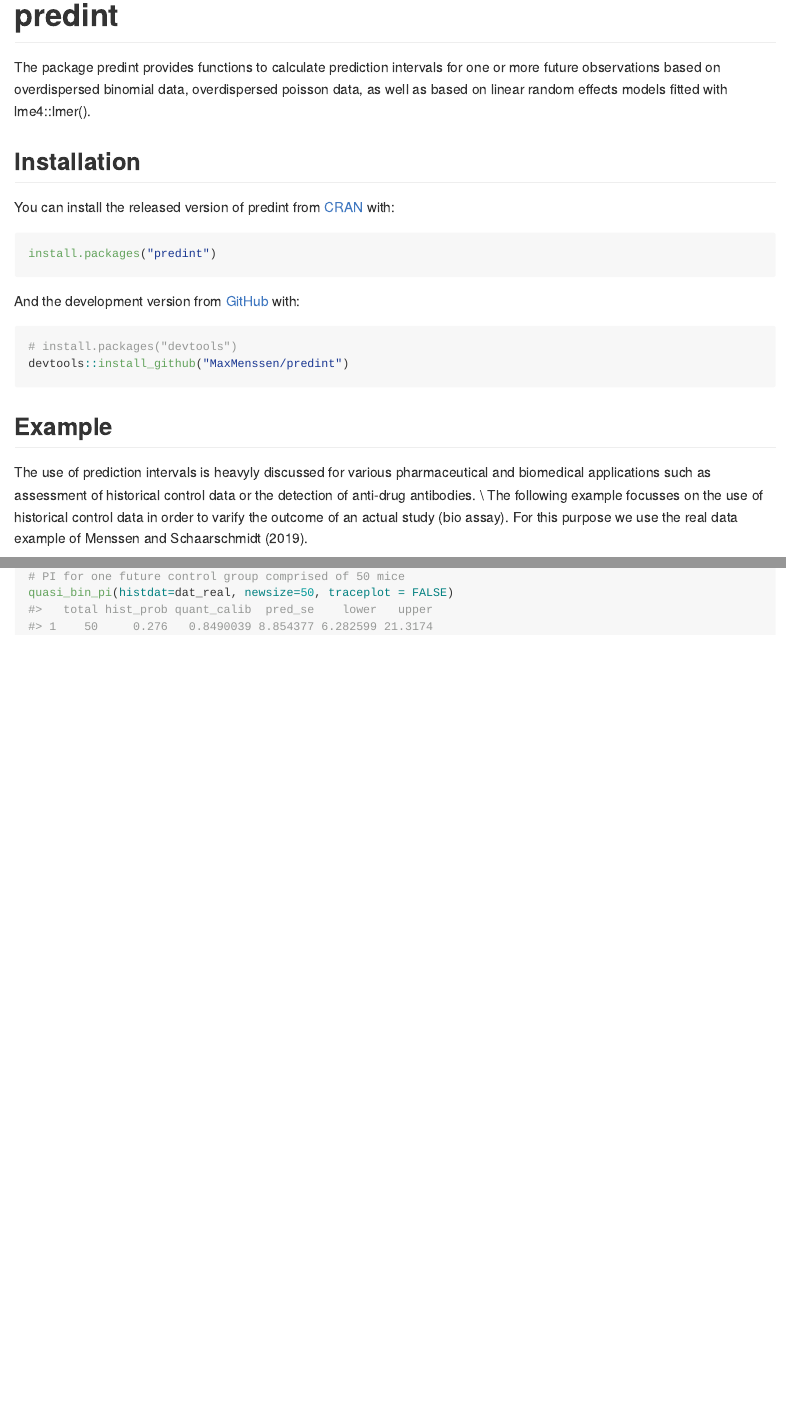
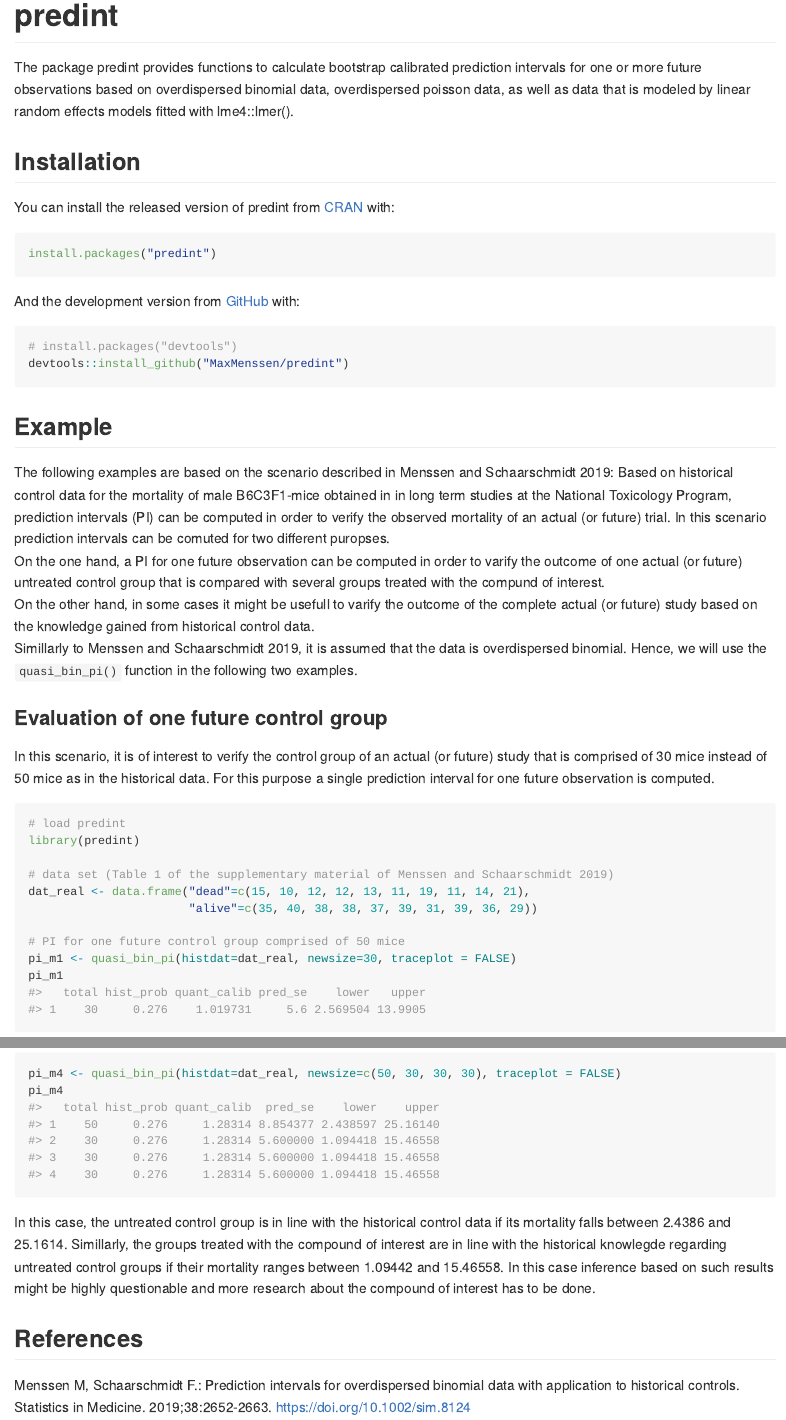
Before and after one commit to MaxMenssen/predint, an R Markdown document (README.Rmd): the page in a window 1100 px wide, from its top, and a second part further down, joined at a grey line. The pictures show the output file README.md that the author committed with the source, drawn offline in the style of GitHub.

Commit message:
readme with examples for quasi binomial

````diff
--- a/README.Rmd
+++ b/README.Rmd
@@ -18,10 +18,10 @@ knitr::opts_chunk$set(
 <!-- badges: start -->
 <!-- badges: end -->
 
-The package predint provides functions to calculate prediction intervals for
-one or more future observations based on overdispersed binomial data, overdispersed
-poisson data, as well as based on linear random effects models fitted with
-lme4::lmer().
+The package predint provides functions to calculate bootstrap calibrated
+prediction intervals for one or more future observations based on overdispersed
+binomial data, overdispersed poisson data, as well as data that is modeled by
+linear random effects models fitted with lme4::lmer().
 
 ## Installation
 
@@ -38,22 +38,34 @@ And the development version from [GitHub](https://github.com/) with:
 devtools::install_github("MaxMenssen/predint")
 ```
 ## Example
+The following examples are based on the scenario described in Menssen and Schaarschmidt
+2019: Based on historical control data for the mortality of male B6C3F1-mice
+obtained in in long term studies at the National Toxicology Program, prediction
+intervals (PI) can be computed in order to verify the observed
+mortality of an actual (or future) trial. In this scenario prediction intervals
+can be comuted for two different puropses.
+On the one hand, a PI for one future observation can be computed in order to varify
+the outcome of one actual (or future) untreated control group that is compared
+with several groups treated with the compund of interest.
+On the other hand, in some cases it might be usefull to varify the outcome of the complete
+actual (or future) study based on the knowledge gained from historical control data.
+Simillarly to Menssen and Schaarschmidt 2019, it is assumed that the data is
+overdispersed binomial. Hence, we will use the `quasi_bin_pi()` function in the following
+two examples.
 
-The use of prediction intervals is heavyly discussed for various pharmaceutical
-and biomedical applications such as assessment of historical control data or
-the detection of anti-drug antibodies. \\
-The following example focusses on the use of historical control data in order to
-varify the outcome of an actual study (bio assay). For this purpose we use the
-real data example of Menssen and Schaarschmidt (2019).
+### Evaluation of one future control group
+In this scenario, it is of interest to verify the control group of an actual (or future)
+study that is comprised of 30 mice instead of 50 mice as in the historical data.
+For this purpose a single prediction interval for one future observation is computed.
 
-
-```{r example}
+```{r example, cache=TRUE}
 # load predint
 library(predint)
 
-# data set
+# data set (Table 1 of the supplementary material of Menssen and Schaarschmidt 2019)
 dat_real <- data.frame("dead"=c(15, 10, 12, 12, 13, 11, 19, 11, 14, 21),
                        "alive"=c(35, 40, 38, 38, 37, 39, 31, 39, 36, 29))
 
 # PI for one future control group comprised of 50 mice
-quasi_bin_pi(histdat=dat_real, newsize=50, traceplot = FALSE)
+pi_m1 <- quasi_bin_pi(histdat=dat_real, newsize=30, traceplot = FALSE)
+pi_m1
@@ -61 +96,16 @@ quasi_bin_pi(histdat=dat_real, newsize=50, traceplot = FALSE)
+```{r, cache=TRUE}
+pi_m4 <- quasi_bin_pi(histdat=dat_real, newsize=c(50, 30, 30, 30), traceplot = FALSE)
+pi_m4
 ```
+
+In this case, the untreated control group is in line with the historical control data
+if its mortality falls between `r round(pi_m4$lower[1], 5)` and `r round(pi_m4$upper[1], 5)`.
+Simillarly, the groups treated with the compound of interest are in line with the historical knowlegde
+regarding untreated control groups if their mortality ranges between `r round(pi_m4$lower[2], 5)`
+and `r round(pi_m4$upper[2], 5)`. In this case inference based on such results might be highly
+questionable and more research about the compound of interest has to be done.
+
+## References
+Menssen M, Schaarschmidt F.: Prediction intervals for overdispersed binomial data
+with application to historical controls. Statistics in Medicine. 2019;38:2652-2663.
+https://doi.org/10.1002/sim.8124
````
Also changed, not shown: README.md, README.Rmd (23 more changed lines).
